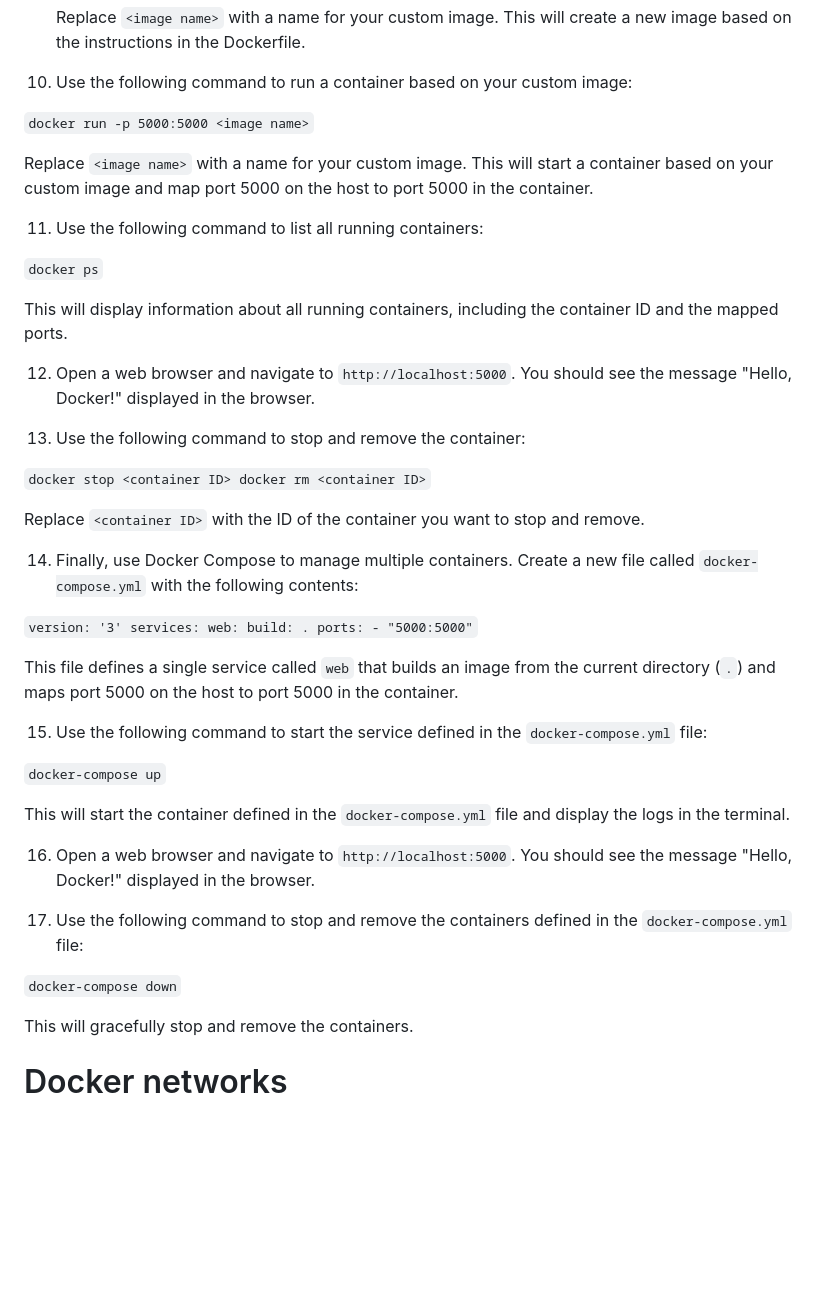
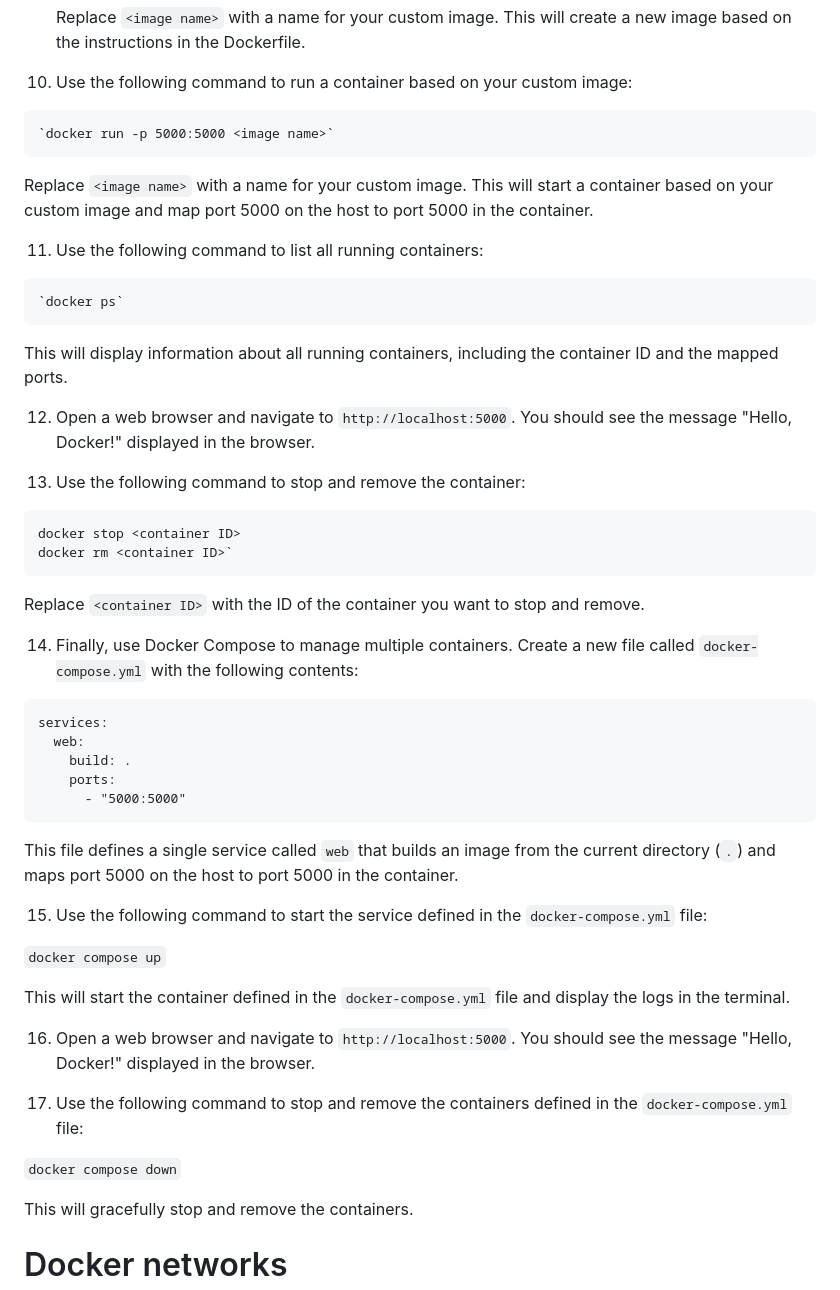
Before and after one commit to donadelden/NetworkSecurityLab, a Markdown page: 00 docs/Docker.md, the part around the change. Drawn GitHub-style; blank space fills up the shorter version.

Commit message:
Fix syntax

````diff
--- a/00 docs/Docker.md
+++ b/00 docs/Docker.md
@@ -78,13 +78,13 @@
 
 10.  Use the following command to run a container based on your custom image:
 
-`docker run -p 5000:5000 <image name>`
+    `docker run -p 5000:5000 <image name>`
 
 Replace `<image name>` with a name for your custom image. This will start a container based on your custom image and map port 5000 on the host to port 5000 in the container.
 
 11.  Use the following command to list all running containers:
 
-`docker ps`
+    `docker ps`
 
 This will display information about all running containers, including the container ID and the mapped ports.
 
@@ -92,25 +92,28 @@ This will display information about all running containers, including the contai
 
 13.  Use the following command to stop and remove the container:
 
-`docker stop <container ID>
+```
+docker stop <container ID>
 docker rm <container ID>`
+```
 
 Replace `<container ID>` with the ID of the container you want to stop and remove.
 
 14.  Finally, use Docker Compose to manage multiple containers. Create a new file called `docker-compose.yml` with the following contents:
 
-`version: '3'
+```
 services:
   web:
     build: .
     ports:
-      - "5000:5000"`
+      - "5000:5000"
+```
 
 This file defines a single service called `web` that builds an image from the current directory (`.`) and maps port 5000 on the host to port 5000 in the container.
 
 15.  Use the following command to start the service defined in the `docker-compose.yml` file:
 
-`docker-compose up`
+`docker compose up`
 
 This will start the container defined in the `docker-compose.yml` file and display the logs in the terminal.
 
@@ -118,7 +121,7 @@ This will start the container defined in the `docker-compose.yml` file and displ
 
 17.  Use the following command to stop and remove the containers defined in the `docker-compose.yml` file:
 
-`docker-compose down`
+`docker compose down`
 
 This will gracefully stop and remove the containers.
 
````
